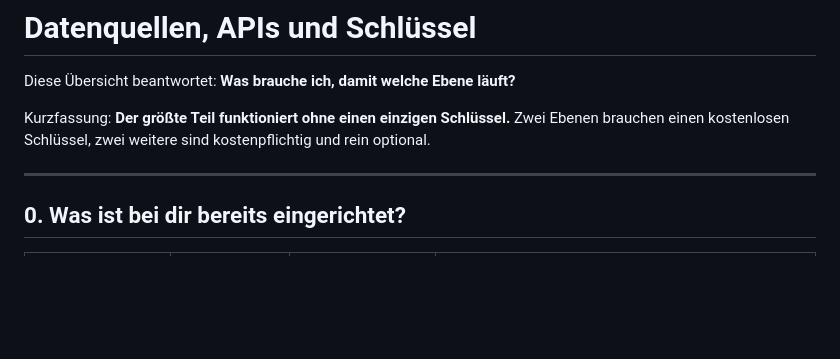
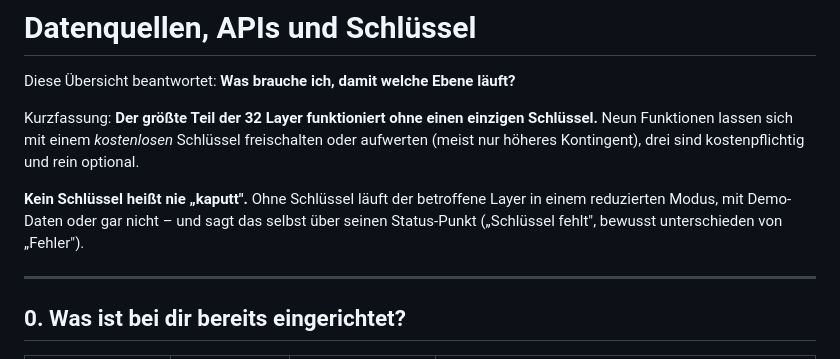
Before and after one commit to germanengineerchris209/World-Viewer, a Markdown page: DATENQUELLEN.md, the part around the change. GitHub-like rendering; blank space fills up the shorter version.

Commit message:
Letzte Zahlendreher und Tabellen-Details korrigieren (WEB-164)
- DATENQUELLEN.md-Einstieg sprach von "zwei kostenlosen und zwei
  kostenpflichtigen" Schluesseln; tatsaechlich sind es neun bzw. drei
  (gegen die Ampeltabellen nachgezaehlt). Dazu der Hinweis, dass ein
  fehlender Schluessel nie als Fehler erscheint.
- Escaped Pipe in der Umgebungsvariablen-Tabelle durch Klartext ersetzt.

Abschliessend geprueft: alle relativen Markdown-Links aufloesbar, alle
in der Doku genannten Pfade unter js/, server/, scripts/ und data/
existieren, alle 32 Layer-IDs samt Kategorie stimmen mit
js/layerCategories.js ueberein.

Co-Authored-By: Claude <noreply@anthropic.com>

```diff
--- a/DATENQUELLEN.md
+++ b/DATENQUELLEN.md
@@ -2,9 +2,15 @@
 
 Diese Übersicht beantwortet: **Was brauche ich, damit welche Ebene läuft?**
 
-Kurzfassung: **Der größte Teil funktioniert ohne einen einzigen Schlüssel.**
-Zwei Ebenen brauchen einen kostenlosen Schlüssel, zwei weitere sind
-kostenpflichtig und rein optional.
+Kurzfassung: **Der größte Teil der 32 Layer funktioniert ohne einen
+einzigen Schlüssel.** Neun Funktionen lassen sich mit einem *kostenlosen*
+Schlüssel freischalten oder aufwerten (meist nur höheres Kontingent), drei
+sind kostenpflichtig und rein optional.
+
+**Kein Schlüssel heißt nie „kaputt".** Ohne Schlüssel läuft der betroffene
+Layer in einem reduzierten Modus, mit Demo-Daten oder gar nicht – und sagt
+das selbst über seinen Status-Punkt („Schlüssel fehlt", bewusst
+unterschieden von „Fehler").
 
 ---
 
```
Also changed, not shown: DOKUMENTATION.md (+1 -1 lines).
